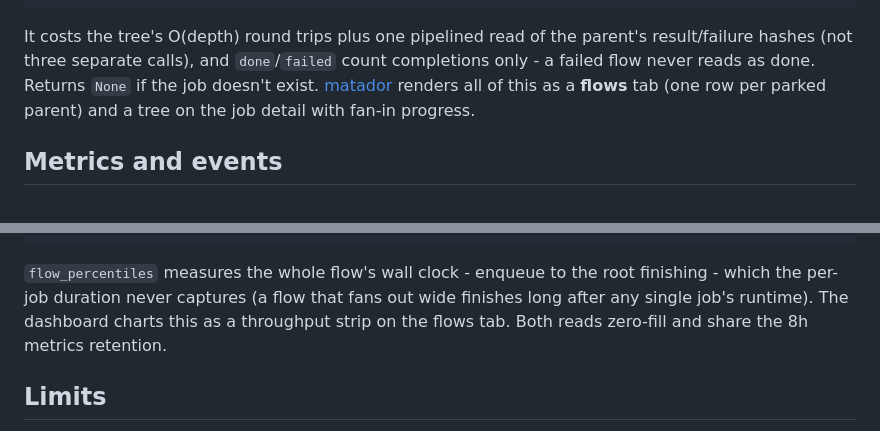
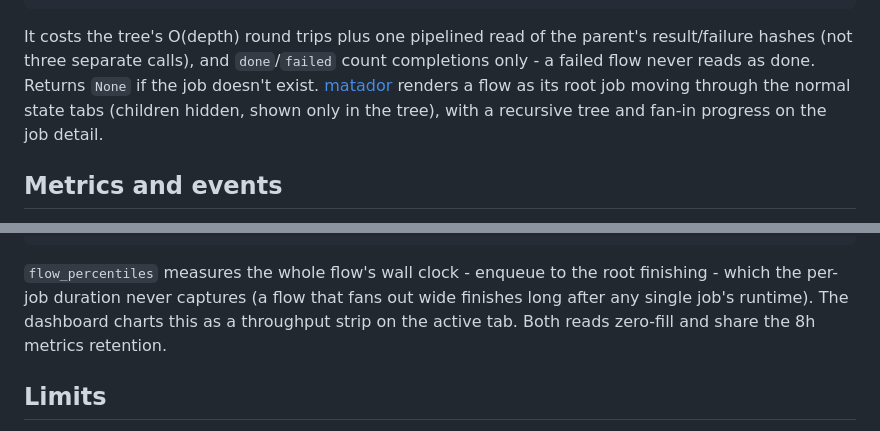
Before and after one commit to ilovepixelart/toro, a Markdown page: docs/flows.md, 2 parts joined by grey strips. Drawn GitHub-style.

Commit message:
docs: flows render root-first in the dashboard, strip on the active tab

```diff
--- a/docs/flows.md
+++ b/docs/flows.md
@@ -142,8 +142,9 @@ It costs the tree's O(depth) round trips plus one pipelined read of the
 parent's result/failure hashes (not three separate calls), and `done`/`failed`
 count completions only - a failed flow never reads as done. Returns `None` if
 the job doesn't exist. [matador](https://github.com/ilovepixelart/matador)
-renders all of this as a **flows** tab (one row per parked parent) and a tree
-on the job detail with fan-in progress.
+renders a flow as its root job moving through the normal state tabs (children
+hidden, shown only in the tree), with a recursive tree and fan-in progress on
+the job detail.
 
 ## Metrics and events
 
@@ -165,7 +166,7 @@ pcts = await queue.flow_percentiles(minutes=60)  # end-to-end p50/p95/p99 (ms)
 `flow_percentiles` measures the whole flow's wall clock - enqueue to the root
 finishing - which the per-job duration never captures (a flow that fans out
 wide finishes long after any single job's runtime). The dashboard charts this
-as a throughput strip on the flows tab. Both reads zero-fill and share the
+as a throughput strip on the active tab. Both reads zero-fill and share the
 8h metrics retention.
 
 ## Limits
```
